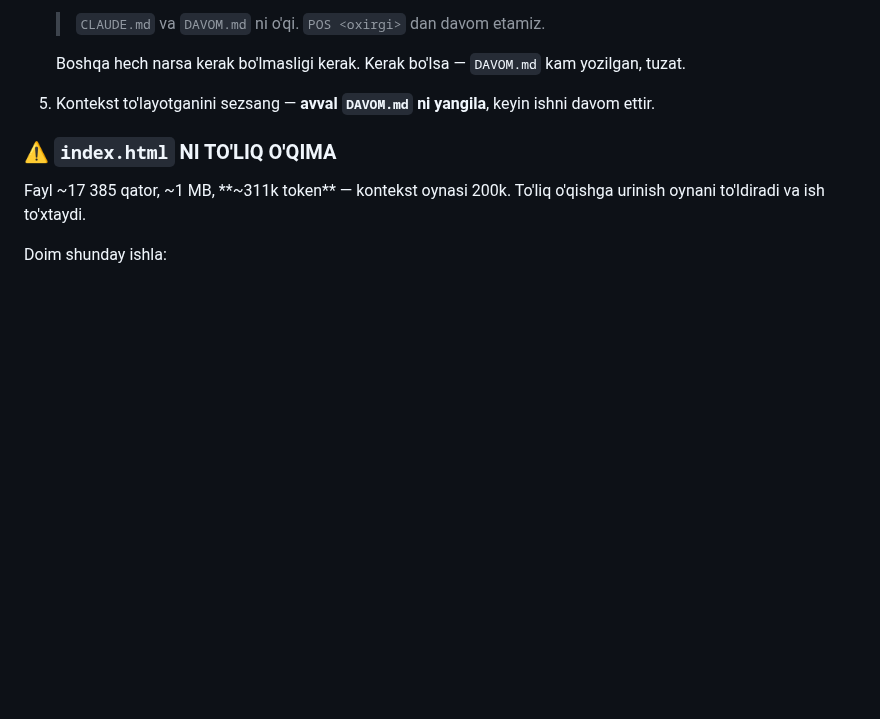
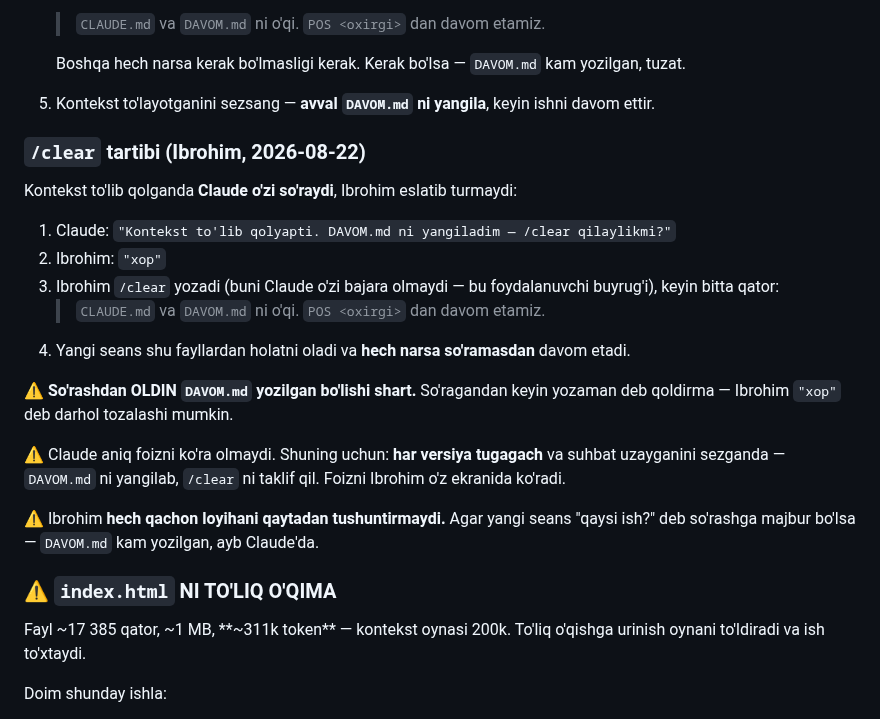
Before and after one commit to ibrohimcyborg/Tilla-ERP, a Markdown page: CLAUDE.md, the part around the change. GitHub-like rendering; blank space fills up the shorter version.

Commit message:
CLAUDE.md — /clear tartibi qo'shildi
Ibrohim (2026-08-22): kontekst to'lganda Claude o'zi so'rasin, Ibrohim
'xop' desa /clear qilinadi va yangi kontekstda davom etiladi. So'rashdan
OLDIN DAVOM.md yozilgan bo'lishi shart. Ibrohim loyihani qaytadan
tushuntirmaydi \u2014 bir qator yetadi.

Co-Authored-By: Claude Opus 5 <noreply@anthropic.com>

```diff
--- a/CLAUDE.md
+++ b/CLAUDE.md
@@ -47,6 +47,29 @@ Buning yagona kafolati — `DAVOM.md`. Shuning uchun:
    kam yozilgan, tuzat.
 5. Kontekst to'layotganini sezsang — **avval `DAVOM.md` ni yangila**, keyin
    ishni davom ettir.
+
+### `/clear` tartibi (Ibrohim, 2026-08-22)
+
+Kontekst to'lib qolganda **Claude o'zi so'raydi**, Ibrohim eslatib turmaydi:
+
+1. Claude: `"Kontekst to'lib qolyapti. DAVOM.md ni yangiladim — /clear
+   qilaylikmi?"`
+2. Ibrohim: `"xop"`
+3. Ibrohim `/clear` yozadi (buni Claude o'zi bajara olmaydi — bu foydalanuvchi
+   buyrug'i), keyin bitta qator:
+   > `CLAUDE.md` va `DAVOM.md` ni o'qi. `POS <oxirgi>` dan davom etamiz.
+4. Yangi seans shu fayllardan holatni oladi va **hech narsa so'ramasdan**
+   davom etadi.
+
+⚠ **So'rashdan OLDIN `DAVOM.md` yozilgan bo'lishi shart.** So'ragandan keyin
+yozaman deb qoldirma — Ibrohim `"xop"` deb darhol tozalashi mumkin.
+
+⚠ Claude aniq foizni ko'ra olmaydi. Shuning uchun: **har versiya tugagach**
+va suhbat uzayganini sezganda — `DAVOM.md` ni yangilab, `/clear` ni taklif qil.
+Foizni Ibrohim o'z ekranida ko'radi.
+
+⚠ Ibrohim **hech qachon loyihani qaytadan tushuntirmaydi.** Agar yangi seans
+"qaysi ish?" deb so'rashga majbur bo'lsa — `DAVOM.md` kam yozilgan, ayb Claude'da.
 
 ### ⚠️ `index.html` NI TO'LIQ O'QIMA
 
```
